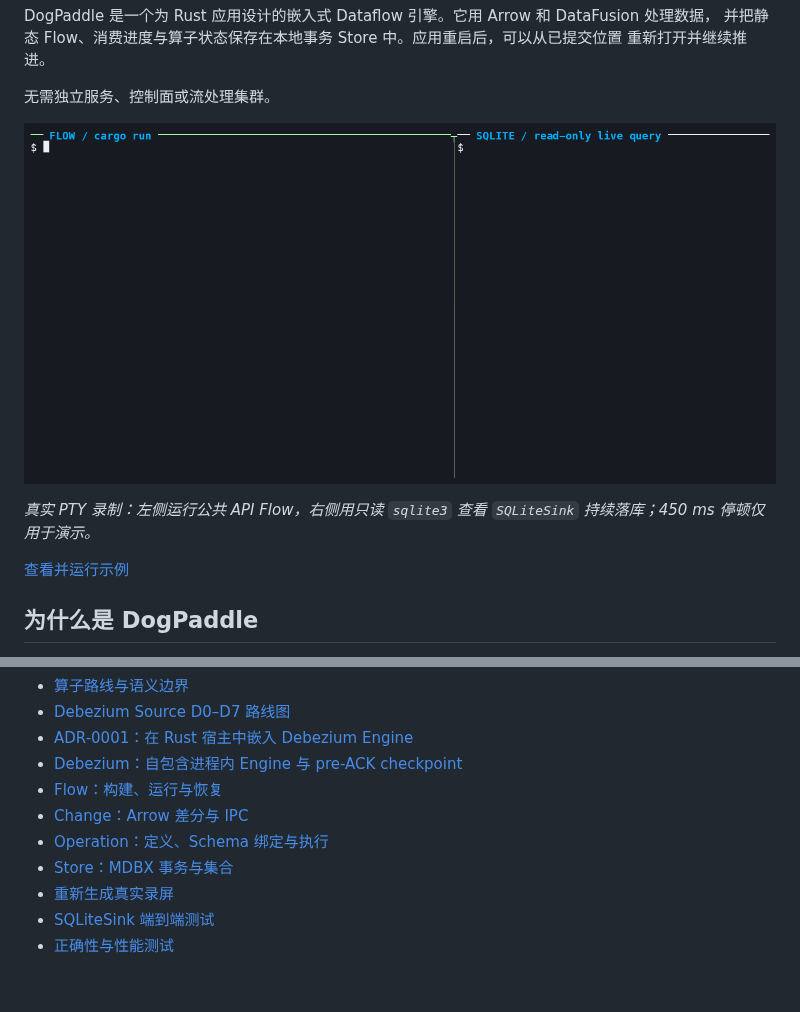
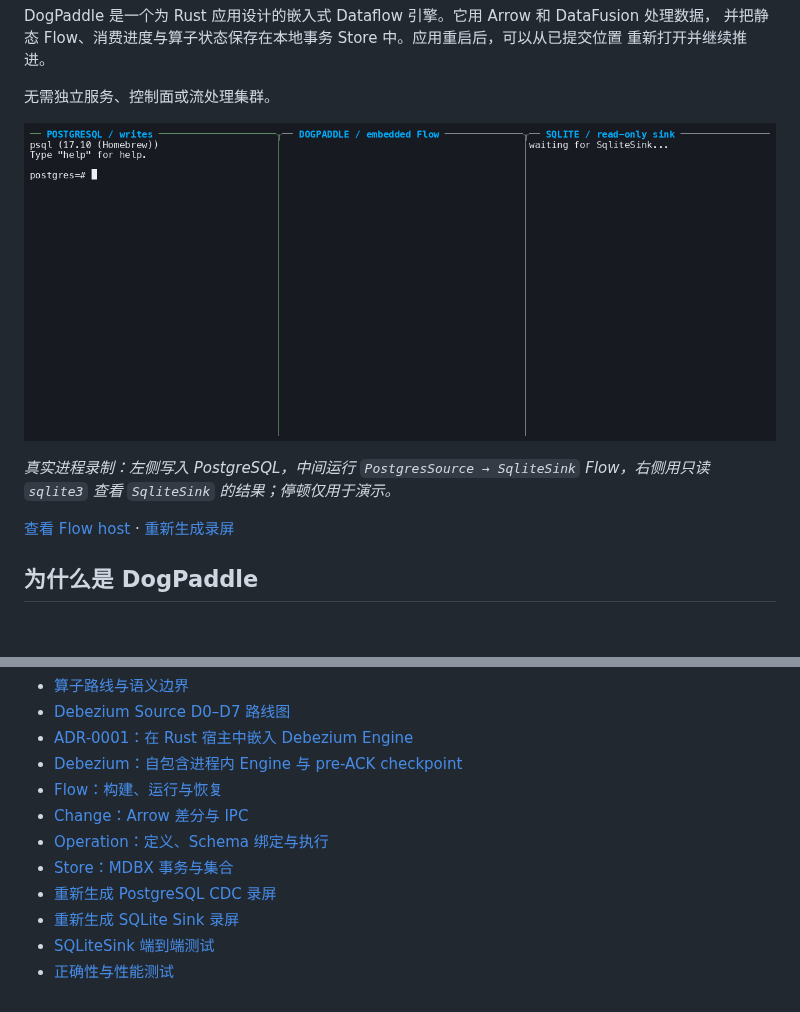
Before and after one commit to frelion/dogpaddle, a Markdown page: README.md, 2 parts joined by grey strips. Drawn GitHub-style; pictures changed too: docs/assets/postgres-cdc-live.gif (added); blank space fills up the shorter version.

Commit message:
docs(readme): show PostgreSQL CDC live demo

```diff
--- a/README.md
+++ b/README.md
@@ -12,12 +12,13 @@ DogPaddle 是一个为 Rust 应用设计的嵌入式 Dataflow 引擎。它用 Ar
 
 无需独立服务、控制面或流处理集群。
 
-![真实运行的 Flow 与 SQLite 只读查询](docs/assets/sqlite-sink-live.gif)
+![PostgreSQL CDC 经 DogPaddle 落入 SQLite](docs/assets/postgres-cdc-live.gif)
 
-*真实 PTY 录制：左侧运行公共 API Flow，右侧用只读 `sqlite3` 查看 `SQLiteSink`
-持续落库；450 ms 停顿仅用于演示。*
+*真实进程录制：左侧写入 PostgreSQL，中间运行 `PostgresSource → SqliteSink` Flow，右侧用只读
+`sqlite3` 查看 `SqliteSink` 的结果；停顿仅用于演示。*
 
-[查看并运行示例](crates/flow/examples/sqlite_sink_live.rs)
+[查看 Flow host](crates/flow/examples/postgres_cdc.rs) ·
+[重新生成录屏](tools/record_postgres_cdc_live.sh)
 
 ## 为什么是 DogPaddle
 
@@ -75,6 +76,7 @@ Change，checkpoint 与 Station output 同事务落盘后才 ACK，不另存 pen
 - [Change：Arrow 差分与 IPC](crates/change/README.md)
 - [Operation：定义、Schema 绑定与执行](crates/operation/README.md)
 - [Store：MDBX 事务与集合](crates/store/README.md)
-- [重新生成真实录屏](tools/record_sqlite_sink_live.sh)
+- [重新生成 PostgreSQL CDC 录屏](tools/record_postgres_cdc_live.sh)
+- [重新生成 SQLite Sink 录屏](tools/record_sqlite_sink_live.sh)
 - [SQLiteSink 端到端测试](crates/flow/tests/correctness/sqlite_sink.rs)
 - [正确性与性能测试](TESTING.md)
```
Also changed, not shown: 1 other file.
